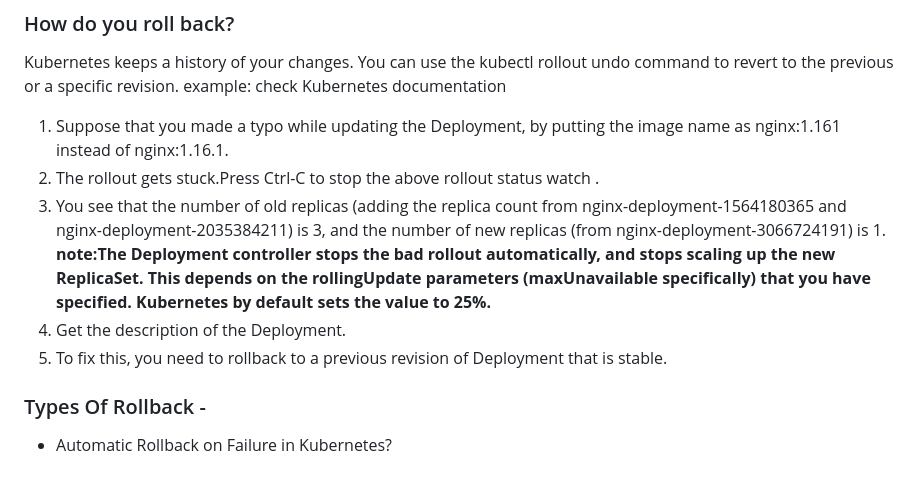
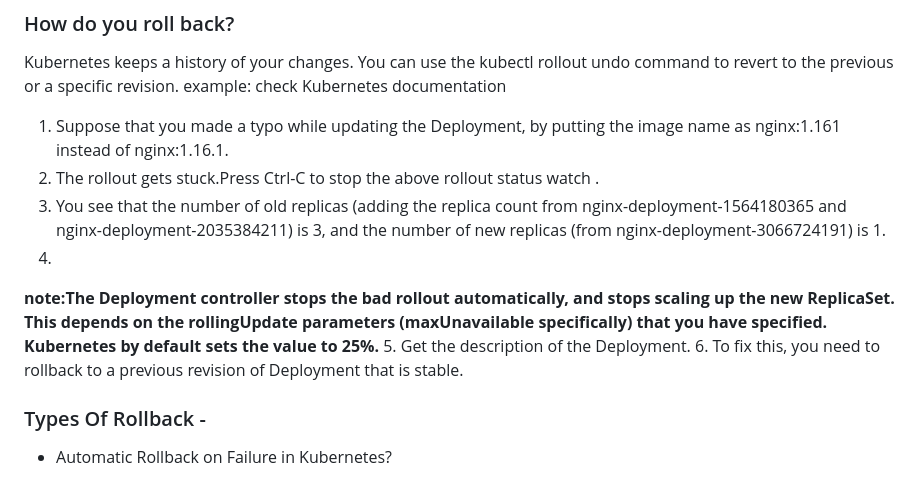
Before and after one commit to Gunjan0703/devops-30days, a Markdown page: deployment.md, the part around one of its changes. Rendered like a GitHub page.

```diff
--- a/deployment.md
+++ b/deployment.md
@@ -296,9 +301,10 @@ example: check Kubernetes documentation
 1.	Suppose that you made a typo while updating the Deployment, by putting the image name as nginx:1.161 instead of nginx:1.16.1.
 2.	The rollout gets stuck.Press Ctrl-C to stop the above rollout status watch .
 3.	You see that the number of old replicas (adding the replica count from nginx-deployment-1564180365 and nginx-deployment-2035384211) is 3, and the number of new replicas (from nginx-deployment-3066724191) is 1.
+4.
 ****note:The Deployment controller stops the bad rollout automatically, and stops scaling up the new ReplicaSet. This depends on the rollingUpdate parameters (maxUnavailable specifically) that you have specified. Kubernetes by default sets the value to 25%.****
-4.	Get the description of the Deployment.
-5.	To fix this, you need to rollback to a previous revision of Deployment that is stable.
+5.	Get the description of the Deployment.
+6.	To fix this, you need to rollback to a previous revision of Deployment that is stable.
 
 ### Types Of Rollback -
 - Automatic Rollback on Failure in Kubernetes?
```
Also changed, not shown: other parts of deployment.md (+16 -11 lines).
